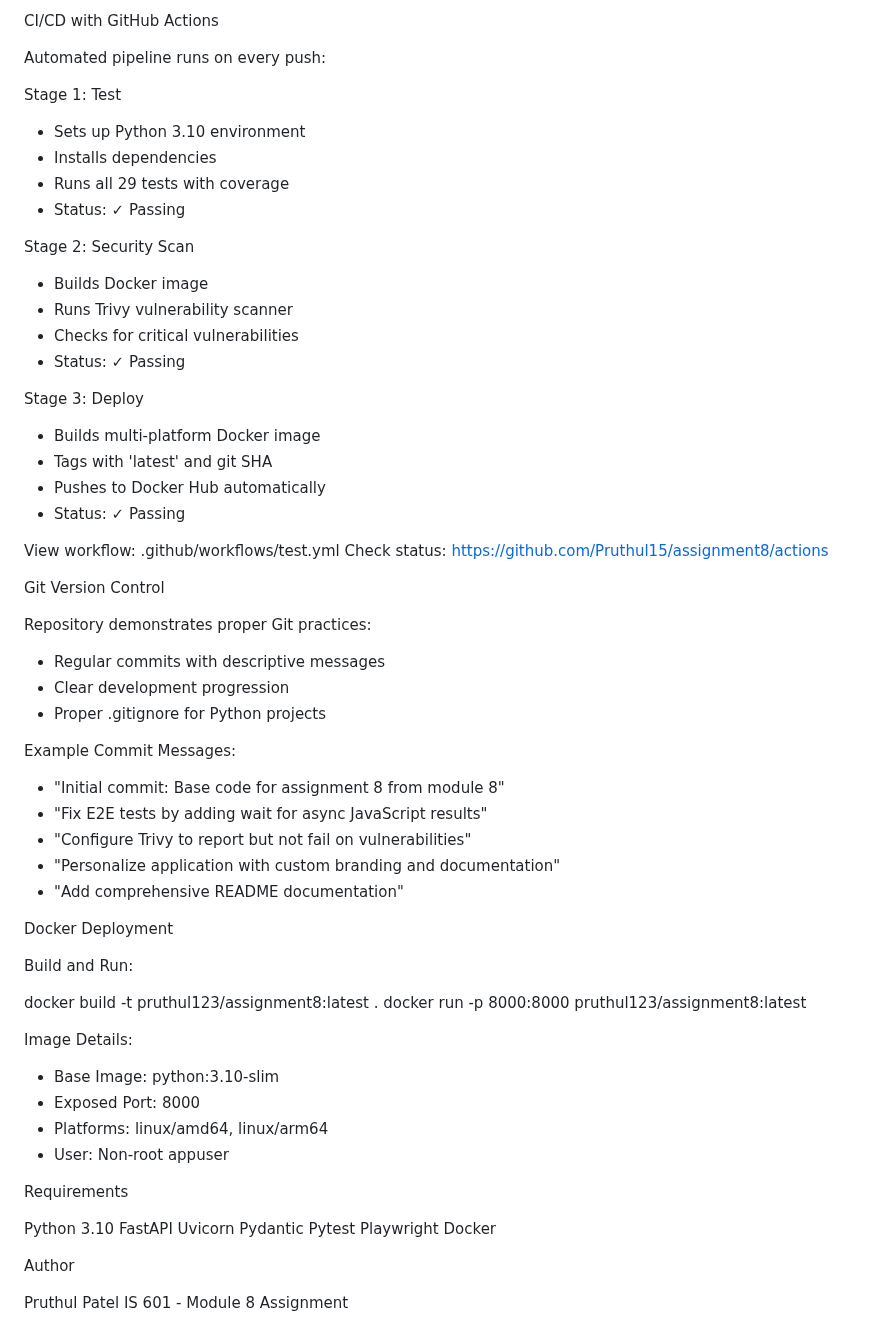
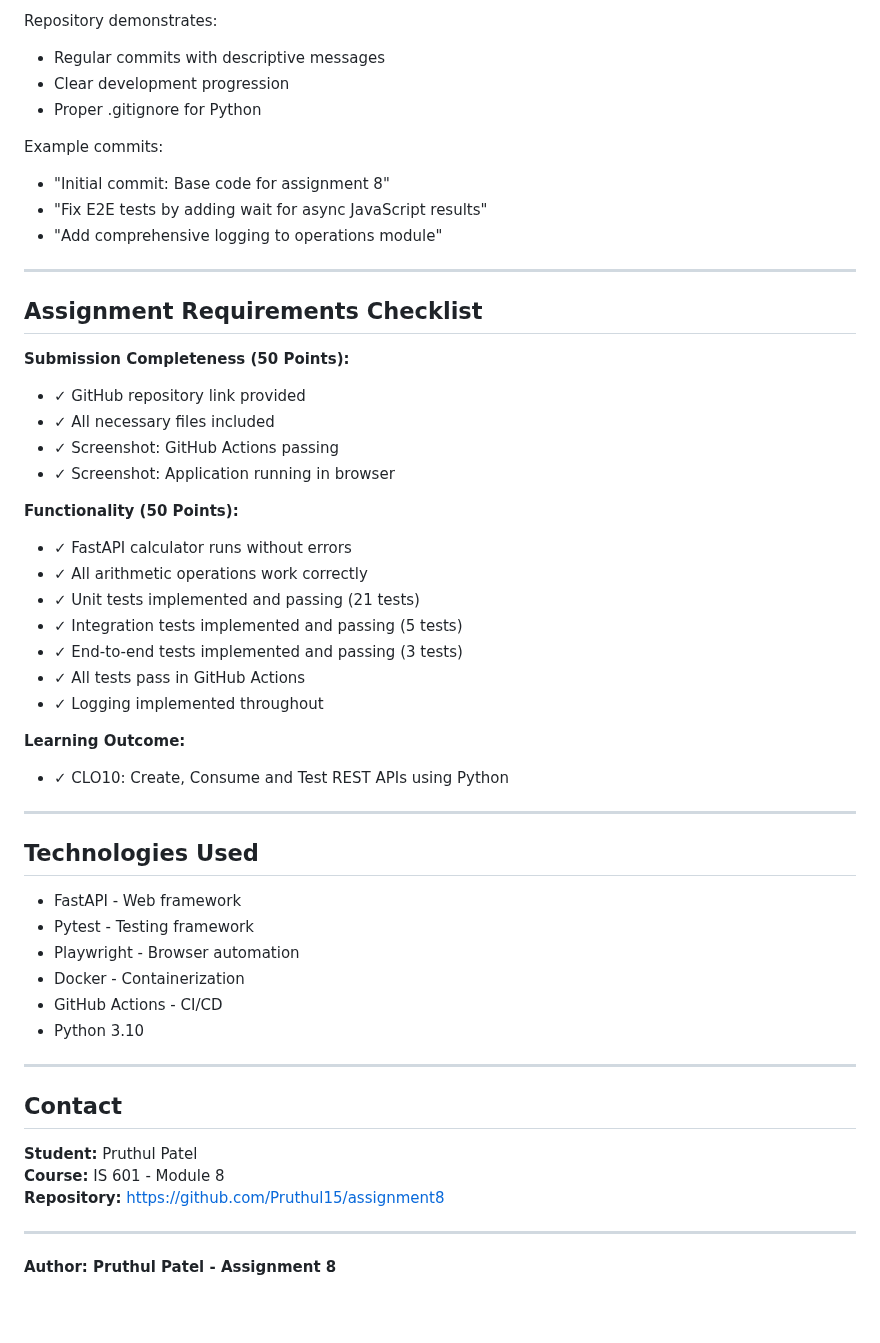
Before and after one commit to Pruthul15/assignment8, a Markdown page: README.md, the part around one of its changes. Drawn GitHub-style.

```diff
--- a/README.md
+++ b/README.md
@@ -178,66 +171,54 @@ End-to-End Tests (tests/e2e/test_e2e.py):
-CI/CD with GitHub Actions
-
-Automated pipeline runs on every push:
-
-Stage 1: Test
-- Sets up Python 3.10 environment
-- Installs dependencies
-- Runs all 29 tests with coverage
-- Status: ✓ Passing
-
-Stage 2: Security Scan
-- Builds Docker image
-- Runs Trivy vulnerability scanner
-- Checks for critical vulnerabilities
-- Status: ✓ Passing
-
-Stage 3: Deploy
-- Builds multi-platform Docker image
-- Tags with 'latest' and git SHA
-- Pushes to Docker Hub automatically
-- Status: ✓ Passing
-
-View workflow: .github/workflows/test.yml
-Check status: https://github.com/Pruthul15/assignment8/actions
-
-Git Version Control
-
-Repository demonstrates proper Git practices:
+Repository demonstrates:
 - Regular commits with descriptive messages
 - Clear development progression
-- Proper .gitignore for Python projects
+- Proper .gitignore for Python
 
-Example Commit Messages:
-- "Initial commit: Base code for assignment 8 from module 8"
+Example commits:
+- "Initial commit: Base code for assignment 8"
 - "Fix E2E tests by adding wait for async JavaScript results"
-- "Configure Trivy to report but not fail on vulnerabilities"
-- "Personalize application with custom branding and documentation"
-- "Add comprehensive README documentation"
+- "Add comprehensive logging to operations module"
 
-Docker Deployment
+---
 
-Build and Run:
+## Assignment Requirements Checklist
 
-docker build -t pruthul123/assignment8:latest .
-docker run -p 8000:8000 pruthul123/assignment8:latest
+**Submission Completeness (50 Points):**
+- ✓ GitHub repository link provided
+- ✓ All necessary files included
+- ✓ Screenshot: GitHub Actions passing
+- ✓ Screenshot: Application running in browser
 
-Image Details:
-- Base Image: python:3.10-slim
-- Exposed Port: 8000
-- Platforms: linux/amd64, linux/arm64
-- User: Non-root appuser
+**Functionality (50 Points):**
+- ✓ FastAPI calculator runs without errors
+- ✓ All arithmetic operations work correctly
+- ✓ Unit tests implemented and passing (21 tests)
+- ✓ Integration tests implemented and passing (5 tests)
+- ✓ End-to-end tests implemented and passing (3 tests)
+- ✓ All tests pass in GitHub Actions
+- ✓ Logging implemented throughout
 
-Requirements
+**Learning Outcome:**
+- ✓ CLO10: Create, Consume and Test REST APIs using Python
 
-Python 3.10
-FastAPI
-Uvicorn
-Pydantic
-Pytest
-Playwright
-Docker
+---
 
-Author
+## Technologies Used
 
-Pruthul Patel
-IS 601 - Module 8 Assignment
+- FastAPI - Web framework
+- Pytest - Testing framework
+- Playwright - Browser automation
+- Docker - Containerization
+- GitHub Actions - CI/CD
+- Python 3.10
+
+---
+
+## Contact
+
+**Student:** Pruthul Patel
+**Course:** IS 601 - Module 8
+**Repository:** https://github.com/Pruthul15/assignment8
+
+---
+
+**Author: Pruthul Patel - Assignment 8**
```
Also changed, not shown: other parts of README.md (+107 -114 lines).
